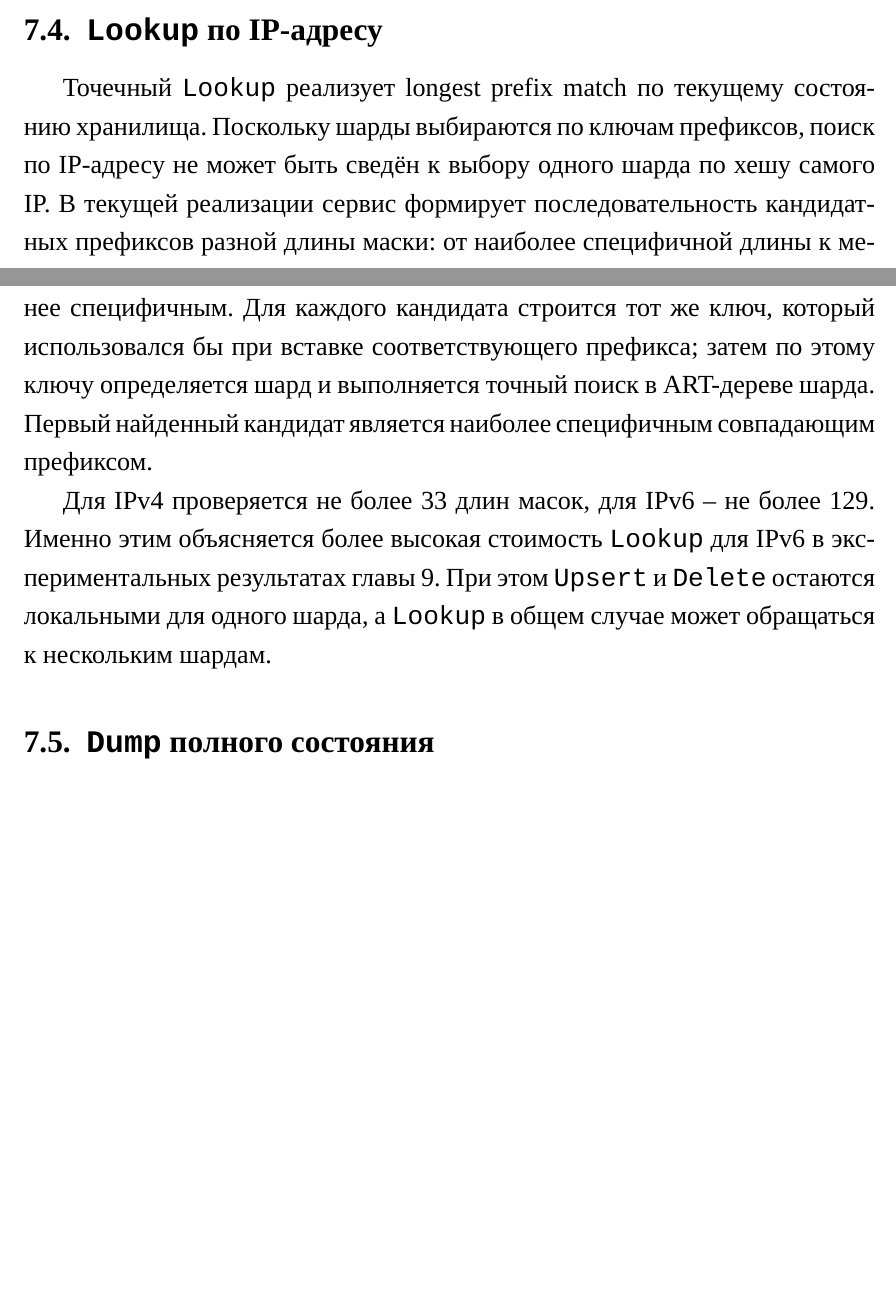
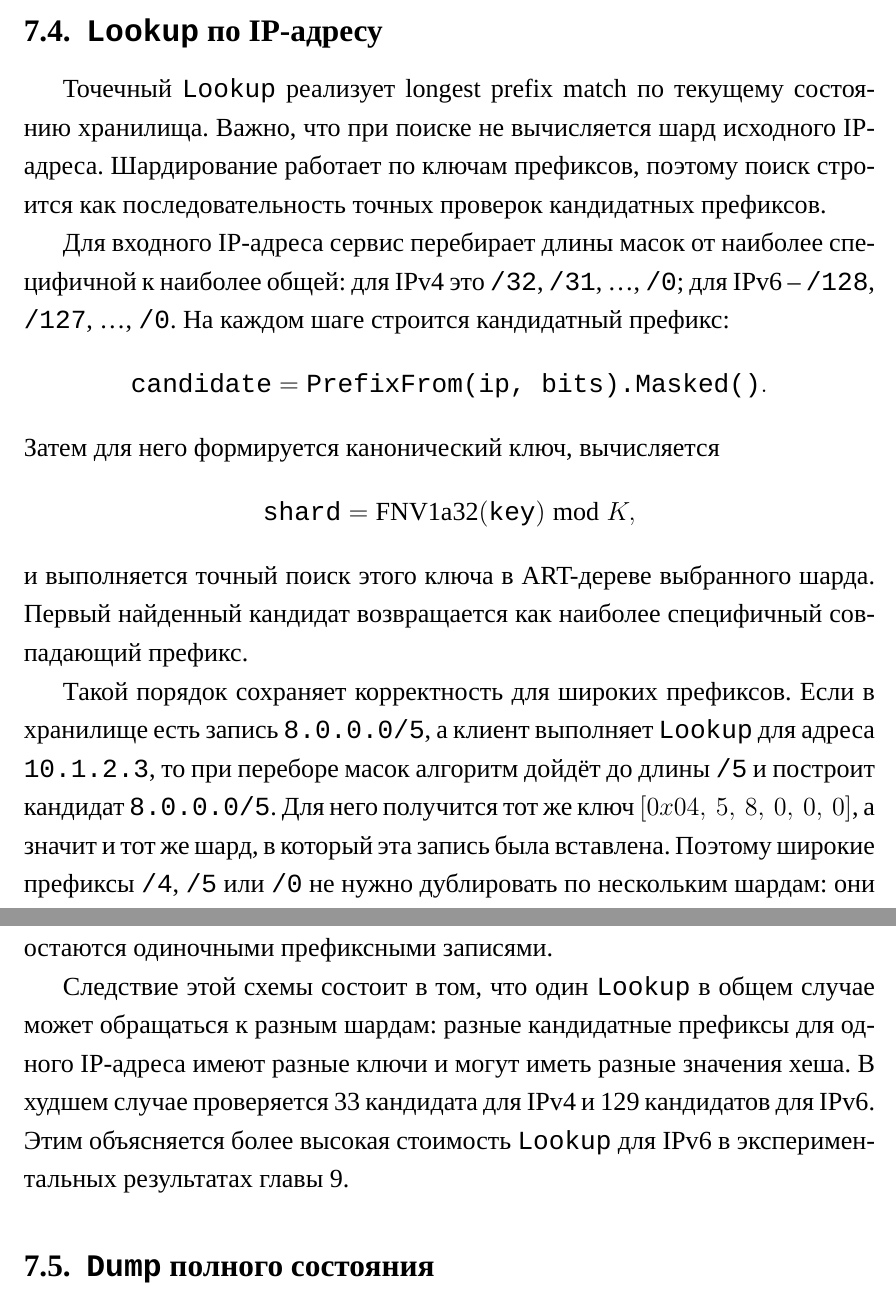
Before and after one commit to NovokshanovE/master_thesis, a LaTeX thesis (diploma.tex, which reads tex/09_art_storage.tex): two parts of pages 43 and 44 of 68 before the commit and two parts of pages 44 and 45 of 68 after it, joined at a grey line, cut so that both start at the same text, the shorter picture padded with empty space. Compiled offline with XeLaTeX; a missing font is replaced by an installed copy or a similar font.

Commit message:
исправлено описание алгоритма

```diff
--- a/tex/09_art_storage.tex
+++ b/tex/09_art_storage.tex
@@ -86,22 +110,41 @@ ART-дерево и собственный \texttt{sync.RWMutex}. Такой п
 \subsection{\texttt{Lookup} по IP-адресу}
 
 Точечный \texttt{Lookup} реализует longest prefix match по текущему
-состоянию хранилища. Поскольку шарды выбираются по ключам префиксов,
-поиск по IP-адресу не может быть сведён к выбору одного шарда по хешу
-самого IP. В текущей реализации сервис формирует последовательность
-кандидатных префиксов разной длины маски: от наиболее специфичной длины к
-менее специфичным. Для каждого кандидата строится тот же ключ, который
-использовался бы при вставке соответствующего префикса; затем по этому
-ключу определяется шард и выполняется точный поиск в ART-дереве шарда.
-Первый найденный кандидат является наиболее специфичным совпадающим
-префиксом.
+состоянию хранилища. Важно, что при поиске не вычисляется шард исходного
+IP-адреса. Шардирование работает по ключам префиксов, поэтому поиск
+строится как последовательность точных проверок кандидатных префиксов.
 
-Для IPv4 проверяется не более 33 длин масок, для IPv6 -- не более 129.
-Именно этим объясняется более высокая стоимость \texttt{Lookup} для IPv6
-в экспериментальных результатах главы~\ref{sec:experiment-results}. При
-этом \texttt{Upsert} и \texttt{Delete} остаются локальными для одного
-шарда, а \texttt{Lookup} в общем случае может обращаться к нескольким
-шардам.
+Для входного IP-адреса сервис перебирает длины масок от наиболее
+специфичной к наиболее общей: для IPv4 это \texttt{/32}, \texttt{/31},
+\ldots, \texttt{/0}; для IPv6 -- \texttt{/128}, \texttt{/127},
+\ldots, \texttt{/0}. На каждом шаге строится кандидатный префикс:
+\[
+\texttt{candidate} = \texttt{PrefixFrom(ip, bits).Masked()}.
+\]
+Затем для него формируется канонический ключ, вычисляется
+\[
+\texttt{shard} = \mathrm{FNV1a32}(\texttt{key}) \bmod K,
+\]
+и выполняется точный поиск этого ключа в ART-дереве выбранного шарда.
+Первый найденный кандидат возвращается как наиболее специфичный
+совпадающий префикс.
+
+Такой порядок сохраняет корректность для широких префиксов. Если в
+хранилище есть запись \texttt{8.0.0.0/5}, а клиент выполняет
+\texttt{Lookup} для адреса \texttt{10.1.2.3}, то при переборе масок
+алгоритм дойдёт до длины \texttt{/5} и построит кандидат
+\texttt{8.0.0.0/5}. Для него получится тот же ключ
+\([0x04,\ 5,\ 8,\ 0,\ 0,\ 0]\), а значит и тот же шард, в который эта
+запись была вставлена. Поэтому широкие префиксы \texttt{/4},
+\texttt{/5} или \texttt{/0} не нужно дублировать по нескольким шардам:
+они остаются одиночными префиксными записями.
+
+Следствие этой схемы состоит в том, что один \texttt{Lookup} в общем
+случае может обращаться к разным шардам: разные кандидатные префиксы для
+одного IP-адреса имеют разные ключи и могут иметь разные значения хеша.
+В худшем случае проверяется 33 кандидата для IPv4 и 129 кандидатов для
+IPv6. Этим объясняется более высокая стоимость \texttt{Lookup} для IPv6
+в экспериментальных результатах главы~\ref{sec:experiment-results}.
 
 \subsection{\texttt{Dump} полного состояния}
 
```
Also changed, not shown: diploma.pdf, tex/09_art_storage.tex (46 more changed lines).
